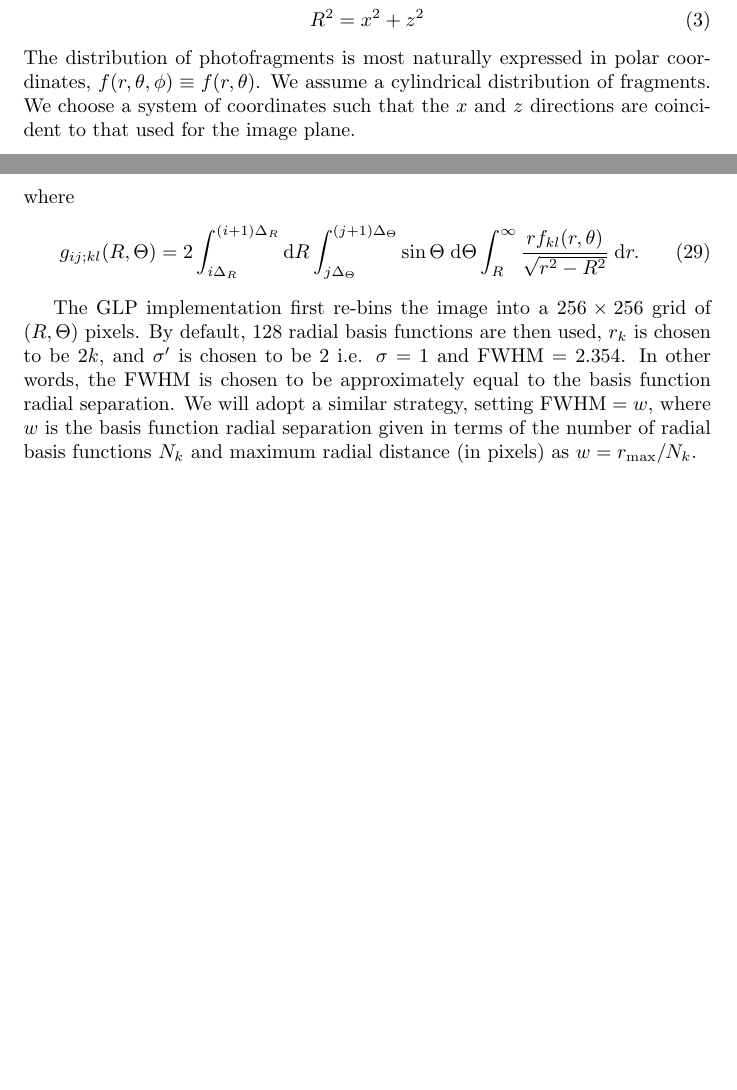
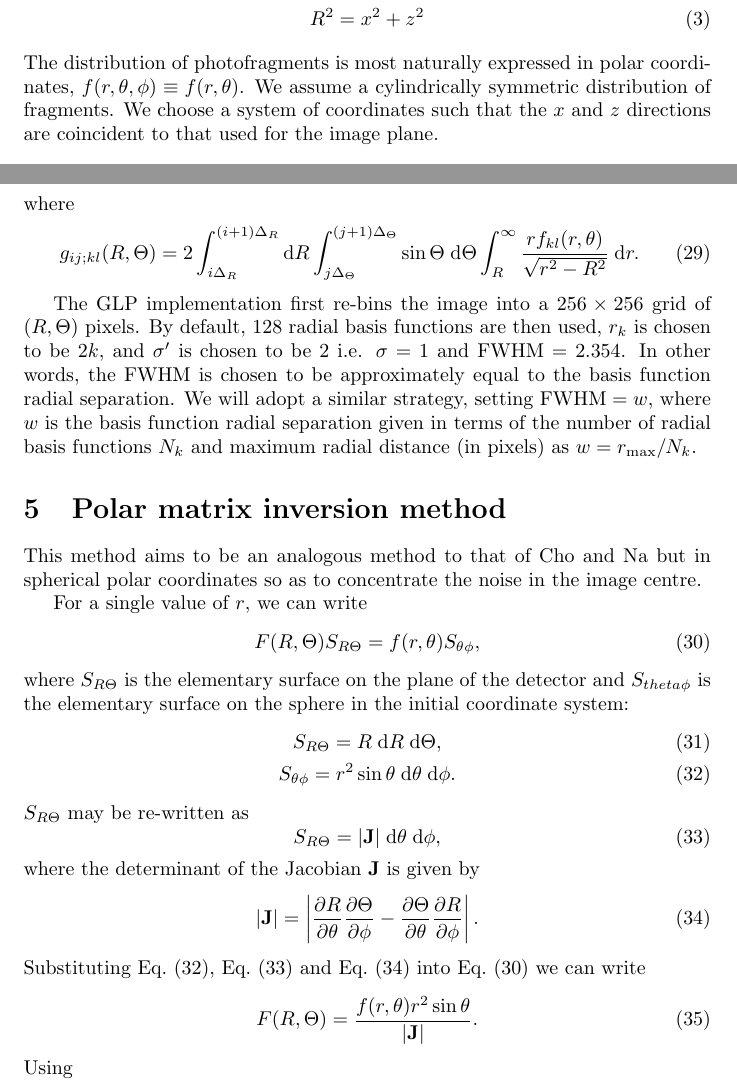
Before and after one commit to jonathanunderwood/vmiutils, a LaTeX document (notes.tex): two parts of pages 1 and 4 of 4, joined at a grey line, cut so that both start at the same text, the shorter picture padded with empty space. Compiled offline with pdfLaTeX.

Commit message:
Work in progress

```diff
--- a/notes.tex
+++ b/notes.tex
@@ -2,7 +2,8 @@
 \usepackage{amsmath}
 \renewcommand{\eqref}[1]{Eq.~(\ref{#1})}
 \renewcommand{\exp}[1]{\ensuremath{\mathrm{e}^{#1}}}
-
+\newcommand{\pd}[2]{\ensuremath{\frac{\partial#1}{\partial#2}}}
+\newcommand{\dee}{\ensuremath{\mathrm{d}}}
 \title{Notes on inversion algorithms}
 \author {Jonathan G. Underwood}
 
@@ -20,9 +21,10 @@ wish to express the image in polar coordinates, $F(R, \Theta)$ such that
   R^2=x^2+z^2
 \end{gather}
 The distribution of photofragments is most naturally expressed in polar
-coordinates, $f(r, \theta, \phi)\equiv f(r, \theta)$. We assume a cylindrical
-distribution of fragments. We choose a system of coordinates such that the $x$
-and $z$ directions are coincident to that used for the image plane.
+coordinates, $f(r, \theta, \phi)\equiv f(r, \theta)$. We assume a
+cylindrically symmetric distribution of fragments. We choose a system of
+coordinates such that the $x$ and $z$ directions are coincident to that used
+for the image plane.
 \begin{gather}
   z=r\cos\theta\\
   x=r\sin\theta\cos\phi\\
@@ -160,10 +162,10 @@ where
 \begin{equation}
   g_{ij;kl}(R,\Theta)=
   2
-  \int_{i\Delta_R}^{(i+1)\Delta_R}\mathrm{d}R
-  \int_{j\Delta_\Theta}^{(j+1)\Delta_\Theta}\sin\Theta\;\mathrm{d}\Theta
+  \int_{i\Delta_R}^{(i+1)\Delta_R}\dee R
+  \int_{j\Delta_\Theta}^{(j+1)\Delta_\Theta}\sin\Theta\;\dee \Theta
   \int_{R}^\infty
-  \frac{rf_{kl}(r, \theta)}{\sqrt{r^2-R^2}}\;\mathrm{d}r.
+  \frac{rf_{kl}(r, \theta)}{\sqrt{r^2-R^2}}\;\dee r.
 \end{equation}
 
 The GLP implementation first re-bins the image into a $256\times256$ grid of
@@ -175,6 +177,46 @@ similar strategy, setting $\mathrm{FWHM}=w$, where $w$ is the basis function
 radial separation given in terms of the number of radial basis functions $N_k$
 and maximum radial distance (in pixels) as $w=r_\mathrm{max}/N_k$.
 
+\section{Polar matrix inversion method}
+This method aims to be an analogous method to that of Cho and Na but in
+spherical polar coordinates so as to concentrate the noise in the image
+centre.
+
+For a single value of $r$, we can write
+\begin{equation}
+  \label{eq:Ff}
+  F(R, \Theta)S_{R\Theta}=f(r, \theta)S_{\theta\phi},
+\end{equation}
+where $S_{R\Theta}$ is the elementary surface on the plane of the detector and
+$S_{theta\phi}$ is the elementary surface on the sphere in the initial
+coordinate system:
+\begin{gather}
+  S_{R\Theta} = R\;\dee R\;\dee\Theta,\\
+  \label{eq:Sthetaphi}
+  S_{\theta\phi} = r^2\sin\theta\;\dee\theta\;\dee\phi.
+\end{gather}
+$S_{R\Theta}$ may be re-written as
+\begin{equation}
+  \label{eq:SRTheta}
+  S_{R\Theta}=|\mathbf{J}|\;\dee\theta\;\dee\phi,
+\end{equation}
+where the determinant of the Jacobian $\mathbf{J}$ is given by
+\begin{equation}
+  \label{eq:Jacobian}
+  |\mathbf{J}| =
+  \left|
+    \pd{R}{\theta}\pd{\Theta}{\phi}
+    -
+    \pd{\Theta}{\theta}\pd{R}{\phi}
+    \right|.
+\end{equation}
+Substituting \eqref{eq:Sthetaphi}, \eqref{eq:SRTheta} and \eqref{eq:Jacobian}
+into \eqref{eq:Ff} we can write
+\begin{equation}
+  F(R, \Theta)=
+  \frac{f(r,\theta)r^2\sin\theta}{|\mathbf{J}|}.
+\end{equation}
+Using
 \end{document}
 %%% Local Variables:
 %%% mode: latex
```
Also changed, not shown: notes.tex (18 more changed lines), 5 other files.
